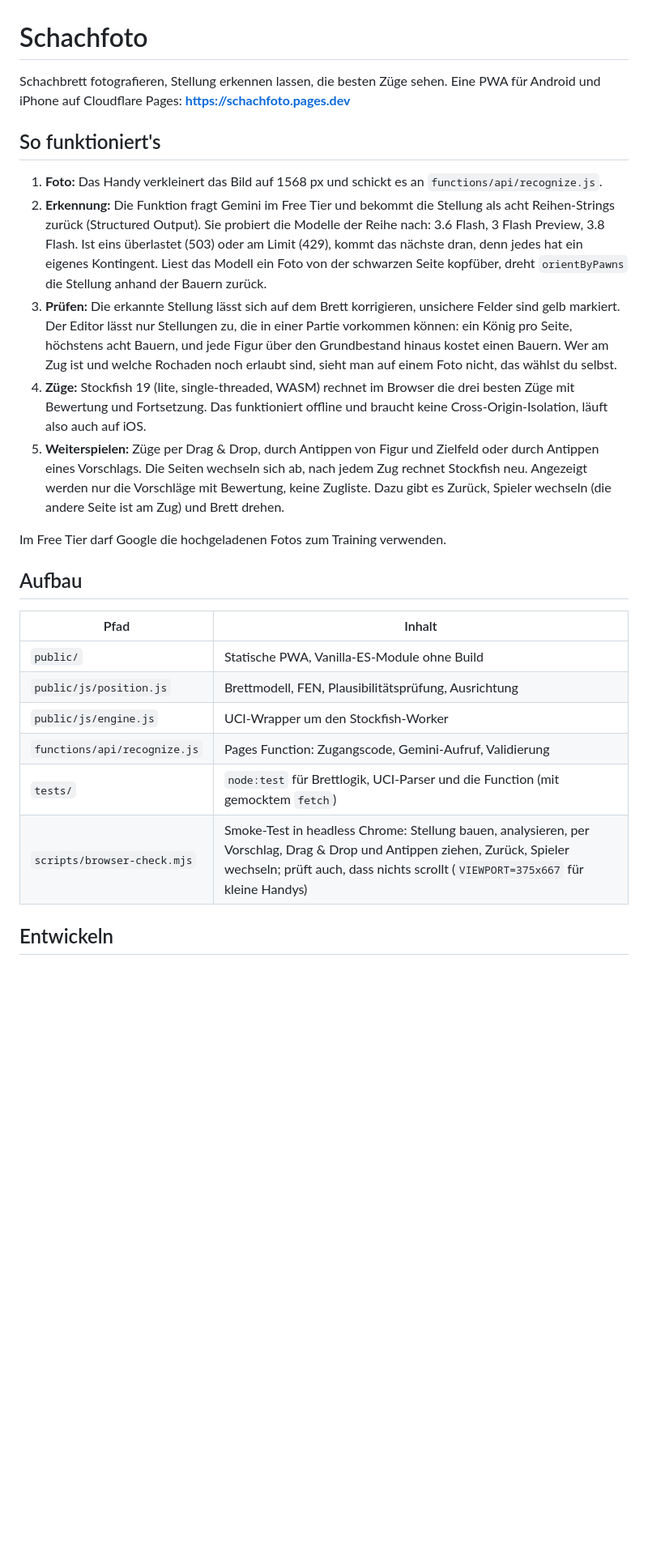
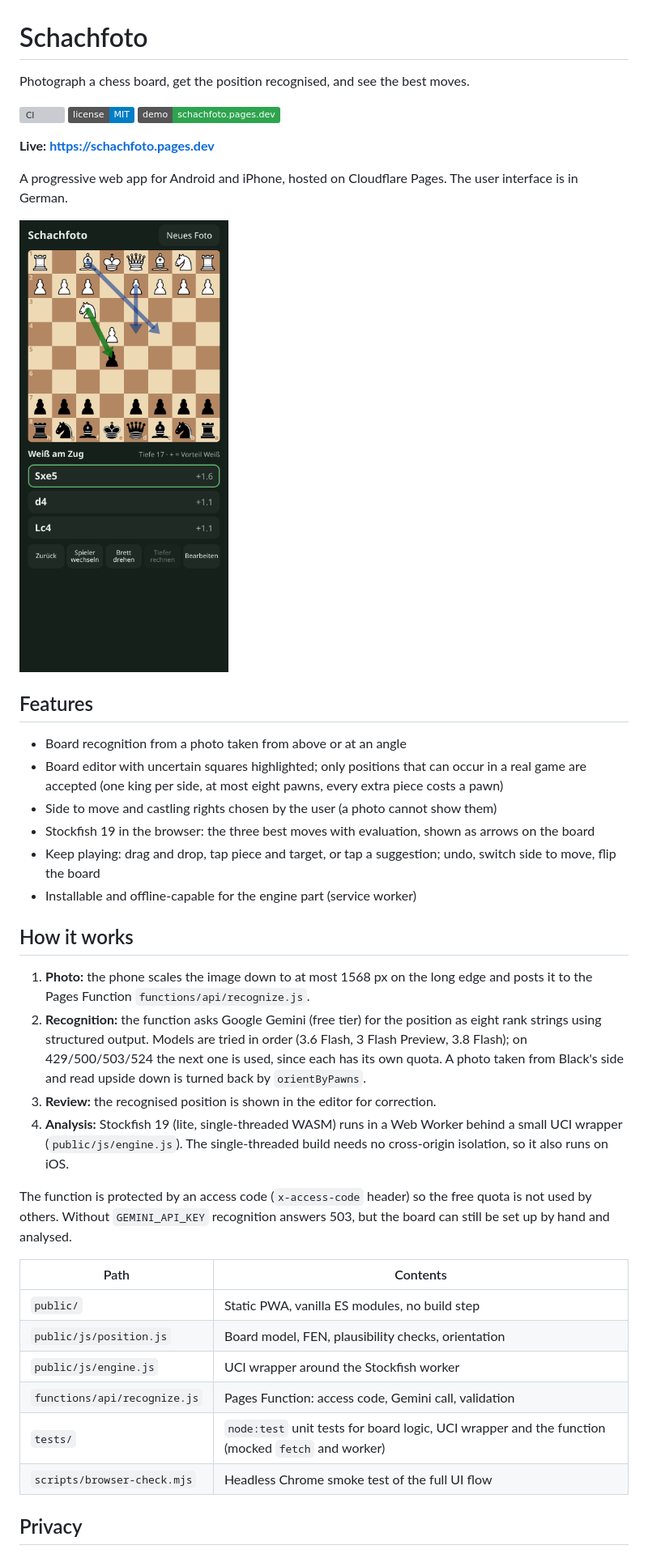
Before and after one commit to michaelkrisper/schachfoto, a Markdown page: README.md, the part around the change printed below. Shown: that part at 81% size. GitHub-like rendering; pictures changed too: docs/screenshot.png (added); badges without logos; blank space fills up the shorter version; grey boxes are pictures that could not be loaded.

Commit message:
docs: rewrite README in English with screenshot and badges

```diff
--- a/README.md
+++ b/README.md
@@ -1,45 +1,57 @@
 # Schachfoto
 
-Schachbrett fotografieren, Stellung erkennen lassen, die besten Züge sehen.
-Eine PWA für Android und iPhone auf Cloudflare Pages:
-**https://schachfoto.pages.dev**
+Photograph a chess board, get the position recognised, and see the best moves.
 
-## So funktioniert's
+[![CI](https://github.com/michaelkrisper/schachfoto/actions/workflows/ci.yml/badge.svg)](https://github.com/michaelkrisper/schachfoto/actions/workflows/ci.yml)
+[![License: MIT](https://img.shields.io/badge/license-MIT-blue.svg)](LICENSE)
+[![Live demo](https://img.shields.io/badge/demo-schachfoto.pages.dev-2ea44f)](https://schachfoto.pages.dev)
 
-1. **Foto:** Das Handy verkleinert das Bild auf 1568 px und schickt es an
-   `functions/api/recognize.js`.
-2. **Erkennung:** Die Funktion fragt Gemini im Free Tier und bekommt die
-   Stellung als acht Reihen-Strings zurück (Structured Output). Sie probiert
-   die Modelle der Reihe nach: 3.6 Flash, 3 Flash Preview, 3.8 Flash. Ist eins
-   überlastet (503) oder am Limit (429), kommt das nächste dran, denn jedes hat
-   ein eigenes Kontingent. Liest das Modell ein Foto von der schwarzen Seite
-   kopfüber, dreht `orientByPawns` die Stellung anhand der Bauern zurück.
-3. **Prüfen:** Die erkannte Stellung lässt sich auf dem Brett korrigieren,
-   unsichere Felder sind gelb markiert. Der Editor lässt nur Stellungen zu, die
-   in einer Partie vorkommen können: ein König pro Seite, höchstens acht
-   Bauern, und jede Figur über den Grundbestand hinaus kostet einen Bauern. Wer am Zug ist und welche Rochaden noch
-   erlaubt sind, sieht man auf einem Foto nicht, das wählst du selbst.
-4. **Züge:** Stockfish 19 (lite, single-threaded, WASM) rechnet im Browser die
-   drei besten Züge mit Bewertung und Fortsetzung. Das funktioniert offline und
-   braucht keine Cross-Origin-Isolation, läuft also auch auf iOS.
-5. **Weiterspielen:** Züge per Drag & Drop, durch Antippen von Figur und
-   Zielfeld oder durch Antippen eines Vorschlags. Die Seiten wechseln sich ab,
-   nach jedem Zug rechnet Stockfish neu. Angezeigt werden nur die Vorschläge
-   mit Bewertung, keine Zugliste. Dazu gibt es Zurück, Spieler wechseln
-   (die andere Seite ist am Zug) und Brett drehen.
+**Live: https://schachfoto.pages.dev**
 
-Im Free Tier darf Google die hochgeladenen Fotos zum Training verwenden.
+A progressive web app for Android and iPhone, hosted on Cloudflare Pages. The
+user interface is in German.
 
-## Aufbau
+<img src="docs/screenshot.png" alt="Analysis view with three suggested moves and arrows on the board" width="320">
 
-| Pfad | Inhalt |
+## Features
+
+- Board recognition from a photo taken from above or at an angle
+- Board editor with uncertain squares highlighted; only positions that can
+  occur in a real game are accepted (one king per side, at most eight pawns,
+  every extra piece costs a pawn)
+- Side to move and castling rights chosen by the user (a photo cannot show them)
+- Stockfish 19 in the browser: the three best moves with evaluation, shown as
+  arrows on the board
+- Keep playing: drag and drop, tap piece and target, or tap a suggestion;
+  undo, switch side to move, flip the board
+- Installable and offline-capable for the engine part (service worker)
+
+## How it works
+
+1. **Photo:** the phone scales the image down to at most 1568 px on the long edge and posts it to the
+   Pages Function `functions/api/recognize.js`.
+2. **Recognition:** the function asks Google Gemini (free tier) for the
+   position as eight rank strings using structured output. Models are tried in
+   order (3.6 Flash, 3 Flash Preview, 3.8 Flash); on 429/500/503/524 the next
+   one is used, since each has its own quota. A photo taken from Black's side
+   and read upside down is turned back by `orientByPawns`.
+3. **Review:** the recognised position is shown in the editor for correction.
+4. **Analysis:** Stockfish 19 (lite, single-threaded WASM) runs in a Web
+   Worker behind a small UCI wrapper (`public/js/engine.js`). The
+   single-threaded build needs no cross-origin isolation, so it also runs on iOS.
+
+The function is protected by an access code (`x-access-code` header) so the
+free quota is not used by others. Without `GEMINI_API_KEY` recognition answers
+503, but the board can still be set up by hand and analysed.
+
+| Path | Contents |
 |---|---|
-| `public/` | Statische PWA, Vanilla-ES-Module ohne Build |
-| `public/js/position.js` | Brettmodell, FEN, Plausibilitätsprüfung, Ausrichtung |
-| `public/js/engine.js` | UCI-Wrapper um den Stockfish-Worker |
-| `functions/api/recognize.js` | Pages Function: Zugangscode, Gemini-Aufruf, Validierung |
-| `tests/` | `node:test` für Brettlogik, UCI-Parser und die Function (mit gemocktem `fetch`) |
-| `scripts/browser-check.mjs` | Smoke-Test in headless Chrome: Stellung bauen, analysieren, per Vorschlag, Drag & Drop und Antippen ziehen, Zurück, Spieler wechseln; prüft auch, dass nichts scrollt (`VIEWPORT=375x667` für kleine Handys) |
+| `public/` | Static PWA, vanilla ES modules, no build step |
+| `public/js/position.js` | Board model, FEN, plausibility checks, orientation |
+| `public/js/engine.js` | UCI wrapper around the Stockfish worker |
+| `functions/api/recognize.js` | Pages Function: access code, Gemini call, validation |
+| `tests/` | `node:test` unit tests for board logic, UCI wrapper and the function (mocked `fetch` and worker) |
+| `scripts/browser-check.mjs` | Headless Chrome smoke test of the full UI flow |
 
-## Entwickeln
+## Privacy
 
```
Also changed, not shown: other parts of README.md (+39 -26 lines), 1 other file.
